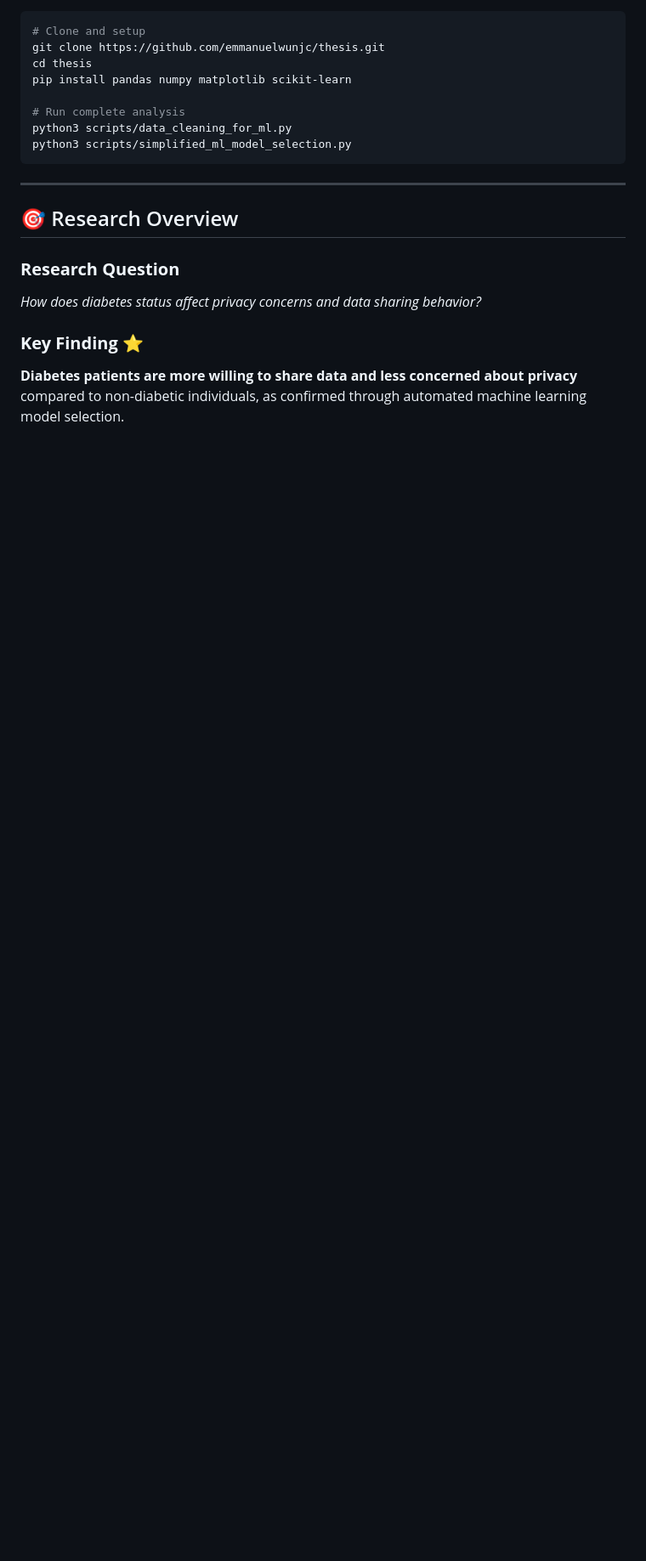
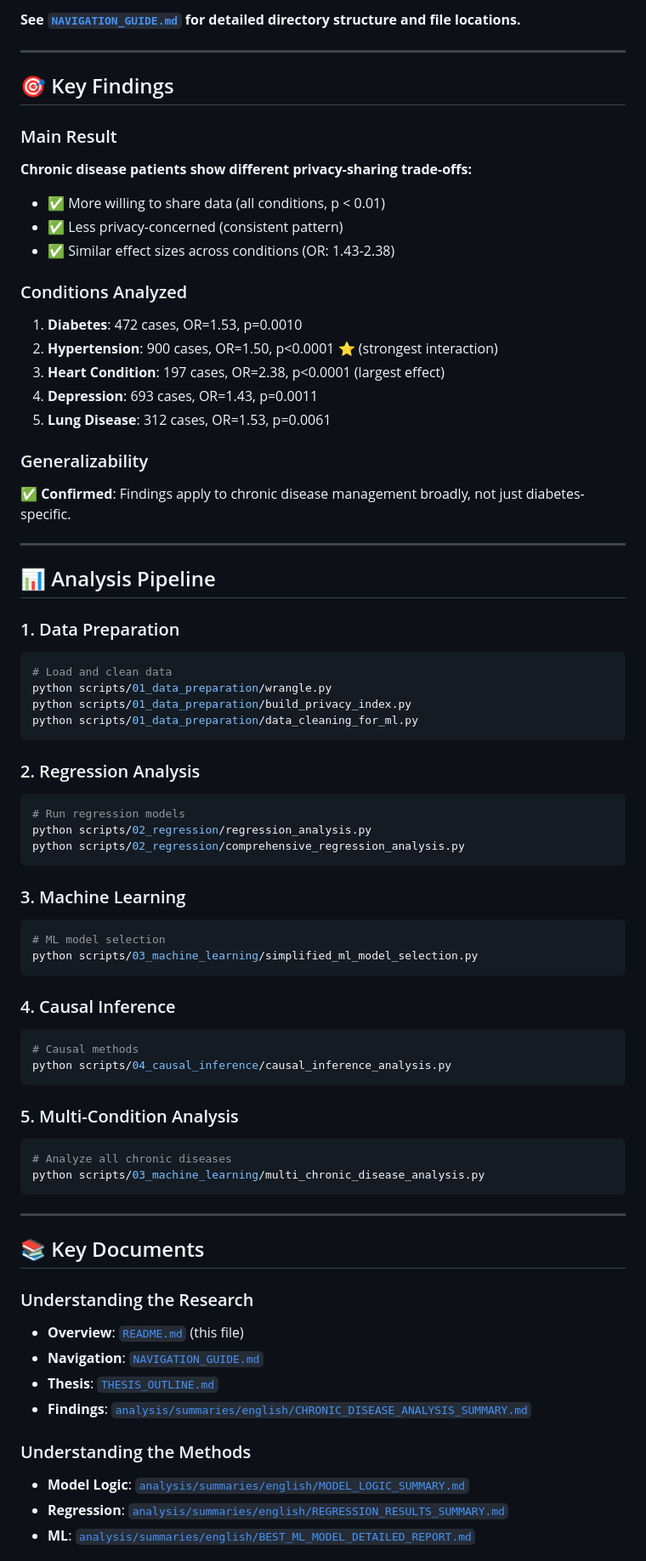
Before and after one commit to emmanuelwunjc/thesis, a Markdown page: README.md, the part around the change printed below. Shown: that part at 85% size. Rendered like a GitHub page; blank space fills up the shorter version.

````diff
--- a/README.md
+++ b/README.md
@@ -28,21 +64,74 @@
+**See [`NAVIGATION_GUIDE.md`](NAVIGATION_GUIDE.md) for detailed directory structure and file locations.**
+
+---
+
+## 🎯 Key Findings
+
+### Main Result
+**Chronic disease patients show different privacy-sharing trade-offs:**
+- ✅ More willing to share data (all conditions, p < 0.01)
+- ✅ Less privacy-concerned (consistent pattern)
+- ✅ Similar effect sizes across conditions (OR: 1.43-2.38)
+
+### Conditions Analyzed
+1. **Diabetes**: 472 cases, OR=1.53, p=0.0010
+2. **Hypertension**: 900 cases, OR=1.50, p<0.0001 ⭐ (strongest interaction)
+3. **Heart Condition**: 197 cases, OR=2.38, p<0.0001 (largest effect)
+4. **Depression**: 693 cases, OR=1.43, p=0.0011
+5. **Lung Disease**: 312 cases, OR=1.53, p=0.0061
+
+### Generalizability
+✅ **Confirmed**: Findings apply to chronic disease management broadly, not just diabetes-specific.
+
+---
+
+## 📊 Analysis Pipeline
+
+### 1. Data Preparation
 ```bash
-# Clone and setup
-git clone https://github.com/emmanuelwunjc/thesis.git
-cd thesis
-pip install pandas numpy matplotlib scikit-learn
+# Load and clean data
+python scripts/01_data_preparation/wrangle.py
+python scripts/01_data_preparation/build_privacy_index.py
+python scripts/01_data_preparation/data_cleaning_for_ml.py
+```
 
-# Run complete analysis
-python3 scripts/data_cleaning_for_ml.py
-python3 scripts/simplified_ml_model_selection.py
+### 2. Regression Analysis
+```bash
+# Run regression models
+python scripts/02_regression/regression_analysis.py
+python scripts/02_regression/comprehensive_regression_analysis.py
+```
+
+### 3. Machine Learning
+```bash
+# ML model selection
+python scripts/03_machine_learning/simplified_ml_model_selection.py
+```
+
+### 4. Causal Inference
+```bash
+# Causal methods
+python scripts/04_causal_inference/causal_inference_analysis.py
+```
+
+### 5. Multi-Condition Analysis
+```bash
+# Analyze all chronic diseases
+python scripts/03_machine_learning/multi_chronic_disease_analysis.py
 ```
 
 ---
 
-## 🎯 Research Overview
+## 📚 Key Documents
 
-### **Research Question**
-*How does diabetes status affect privacy concerns and data sharing behavior?*
+### Understanding the Research
+- **Overview**: [`README.md`](README.md) (this file)
+- **Navigation**: [`NAVIGATION_GUIDE.md`](NAVIGATION_GUIDE.md)
+- **Thesis**: [`THESIS_OUTLINE.md`](THESIS_OUTLINE.md)
+- **Findings**: [`analysis/summaries/english/CHRONIC_DISEASE_ANALYSIS_SUMMARY.md`](analysis/summaries/english/CHRONIC_DISEASE_ANALYSIS_SUMMARY.md)
 
-### **Key Finding** ⭐
-**Diabetes patients are more willing to share data and less concerned about privacy** compared to non-diabetic individuals, as confirmed through automated machine learning model selection.
+### Understanding the Methods
+- **Model Logic**: [`analysis/summaries/english/MODEL_LOGIC_SUMMARY.md`](analysis/summaries/english/MODEL_LOGIC_SUMMARY.md)
+- **Regression**: [`analysis/summaries/english/REGRESSION_RESULTS_SUMMARY.md`](analysis/summaries/english/REGRESSION_RESULTS_SUMMARY.md)
+- **ML**: [`analysis/summaries/english/BEST_ML_MODEL_DETAILED_REPORT.md`](analysis/summaries/english/BEST_ML_MODEL_DETAILED_REPORT.md)
 
````
Also changed, not shown: other parts of README.md (+132 -203 lines), NAVIGATION_GUIDE.md (added, +196 -0 lines), REORGANIZATION_PLAN.md (added, +70 -0 lines).
